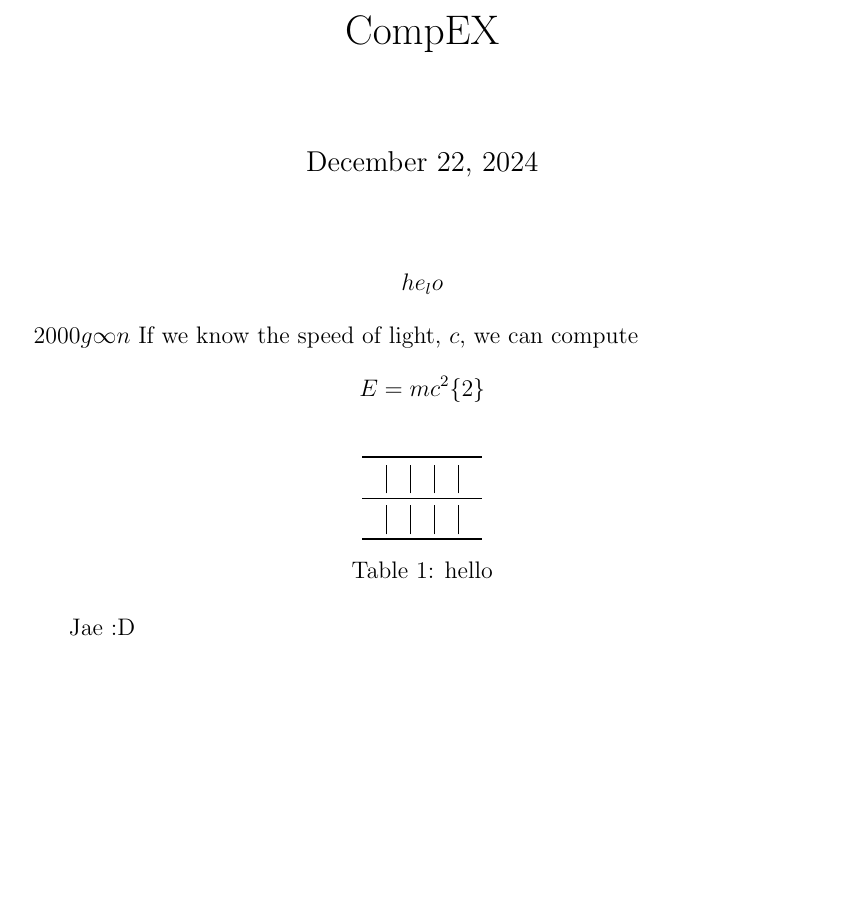
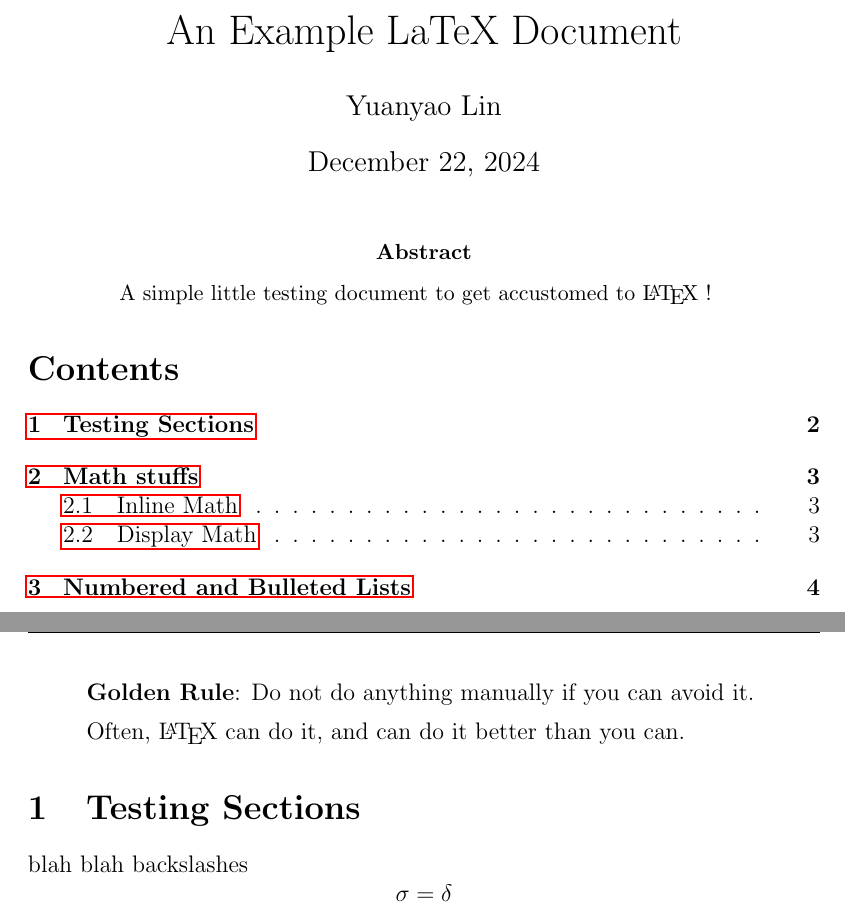
Before and after one commit to yuanyaolin13/notes, a LaTeX paper (TEST101/compEx.tex): part of the page before the commit and two parts of pages 1 and 2 of 4 after it, the two joined at a grey line, cut at the place of the change, the shorter picture padded with empty space. Compiled offline with pdfLaTeX.

Commit message:
example tex file

```diff
--- a/TEST101/compEx.tex
+++ b/TEST101/compEx.tex
@@ -4,9 +42,34 @@
+\usepackage{fancyhdr}
+\pagestyle{fancy}
+\lhead{An Example LaTeX Document} % Left Header
+\rhead{\thepage} % Right Header
+\cfoot{} % Center Foot (empty)
+\newcommand{\half}{\frac{1}{2}}
 
 \begin{document}
-\title{CompEX}
+
+\title{An Example LaTeX Document}
+\author{Yuanyao Lin}
+\date{\today}
 \maketitle
+
+\begin{abstract}
+    A simple little testing document to get accustomed to \LaTeX\ !
+\end{abstract}
+
+\tableofcontents
+
+% Start of the new page!
+\eject
+
+\begin{quote}
+    \textbf{Golden Rule}: Do not do anything manually if you can avoid it.
+
+    Often, \LaTeX\ can do it, and can do it better than you can.
+\end{quote}
+
+\section{Testing Sections}
+blah blah backslashes
 \[
-    he_{l} o
+  \sigma = \delta
 \]
-\(2000 g\infty n\)
-If we know the speed of light, \(c\), we can compute
@@ -13,16 +89,3 @@ If we know the speed of light, \(c\), we can compute
 \[
-    E = mc^2\{ 2\}
+    \sum_{k=1}^n k^3 = \left( \sum_{k=1}^n k \right)^2.
 \]
-    \begin{table}[H]
-        \centering
-        \begin{tabular}{c|c|c|c|c}
-            \toprule
-                &  &  &  &   \\
-            \midrule
-                &  &  &  &   \\
-            \bottomrule
-        \end{tabular}
-        \caption{hello}
-        \label{tab:label}
-    \end{table}
-    Jae :D
```
Also changed, not shown: TEST101/compEx.pdf, TEST101/compEx.tex (77 more changed lines), 7 other files.
